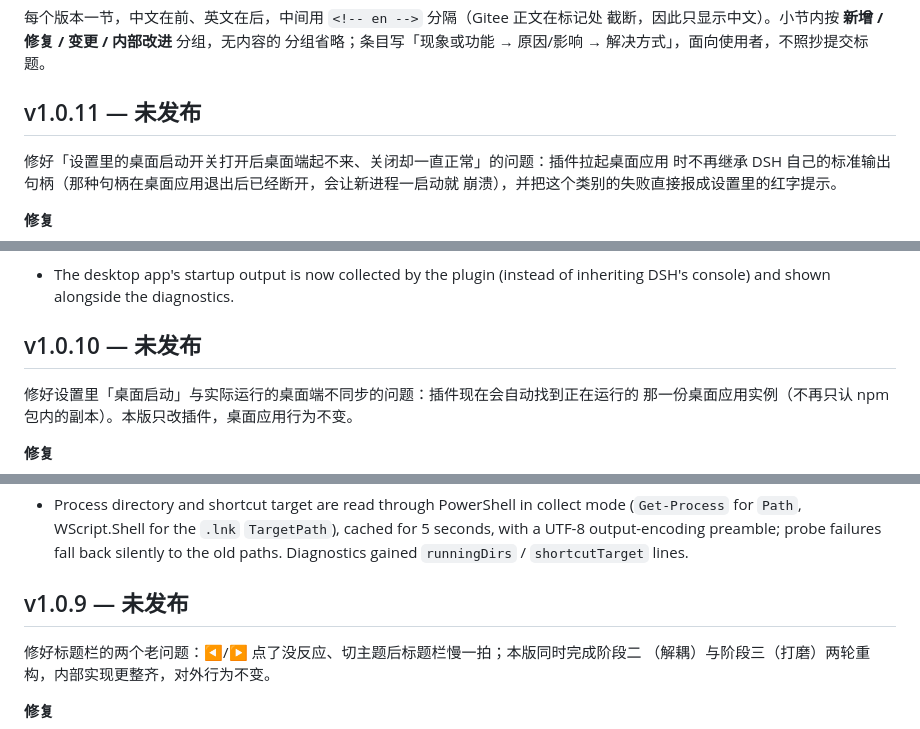
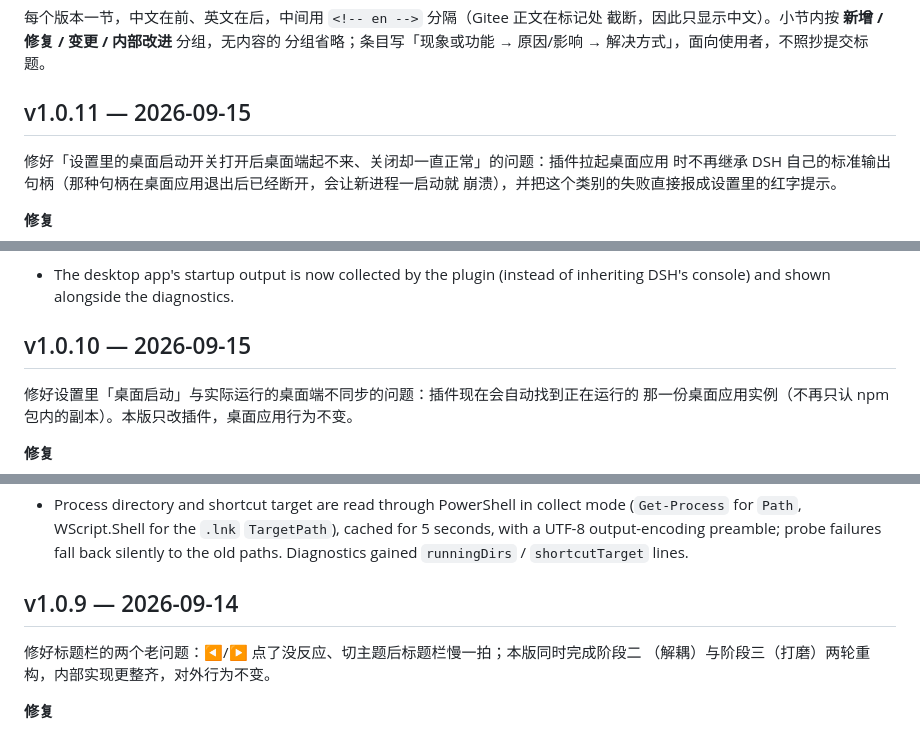
Before and after one commit to cilis/dsh-tauri-launcher, a Markdown page: CHANGELOG.md, 3 parts joined by grey strips. GitHub-like rendering.

Commit message:
docs: CHANGELOG 补 v1.0.9/v1.0.10/v1.0.11 的发布日期（三节此前标注「未发布」，与实际已发布状态矛盾）

```diff
--- a/CHANGELOG.md
+++ b/CHANGELOG.md
@@ -8,7 +8,7 @@
 截断，因此只显示中文）。小节内按 **新增 / 修复 / 变更 / 内部改进** 分组，无内容的
 分组省略；条目写「现象或功能 → 原因/影响 → 解决方式」，面向使用者，不照抄提交标题。
 
-## v1.0.11 — 未发布
+## v1.0.11 — 2026-09-15
 
 修好「设置里的桌面启动开关打开后桌面端起不来、关闭却一直正常」的问题：插件拉起桌面应用
 时不再继承 DSH 自己的标准输出句柄（那种句柄在桌面应用退出后已经断开，会让新进程一启动就
@@ -59,7 +59,7 @@ this class of failure is now reported as a visible error in the settings panel.
 - The desktop app's startup output is now collected by the plugin (instead of inheriting DSH's
   console) and shown alongside the diagnostics.
 
-## v1.0.10 — 未发布
+## v1.0.10 — 2026-09-15
 
 修好设置里「桌面启动」与实际运行的桌面端不同步的问题：插件现在会自动找到正在运行的
 那一份桌面应用实例（不再只认 npm 包内的副本）。本版只改插件，桌面应用行为不变。
@@ -115,7 +115,7 @@ npm package. Plugin-only release; desktop app behaviour is unchanged.
   with a UTF-8 output-encoding preamble; probe failures fall back silently to the old paths.
   Diagnostics gained `runningDirs` / `shortcutTarget` lines.
 
-## v1.0.9 — 未发布
+## v1.0.9 — 2026-09-14
 
 修好标题栏的两个老问题：◀/▶ 点了没反应、切主题后标题栏慢一拍；本版同时完成阶段二
 （解耦）与阶段三（打磨）两轮重构，内部实现更整齐，对外行为不变。
```
